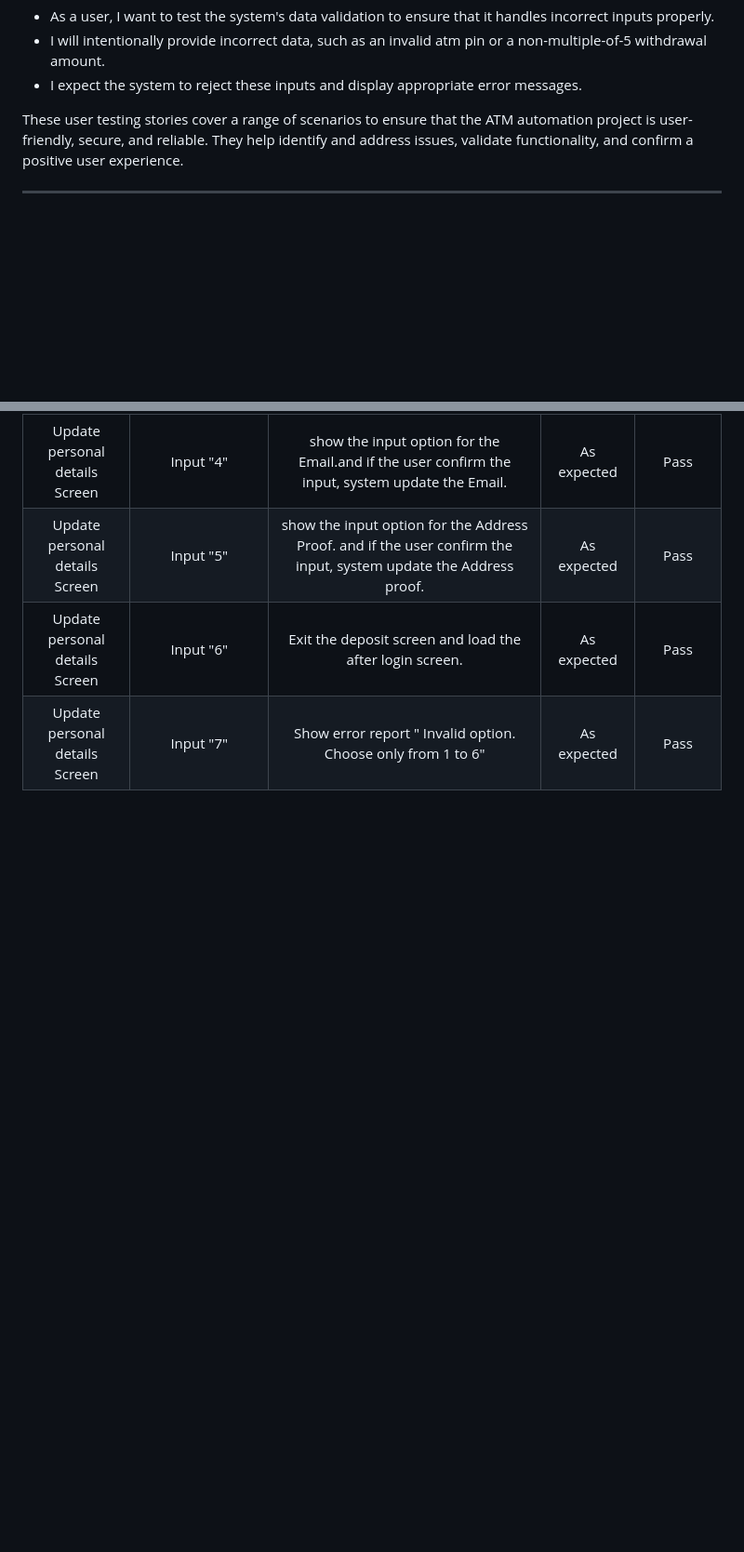
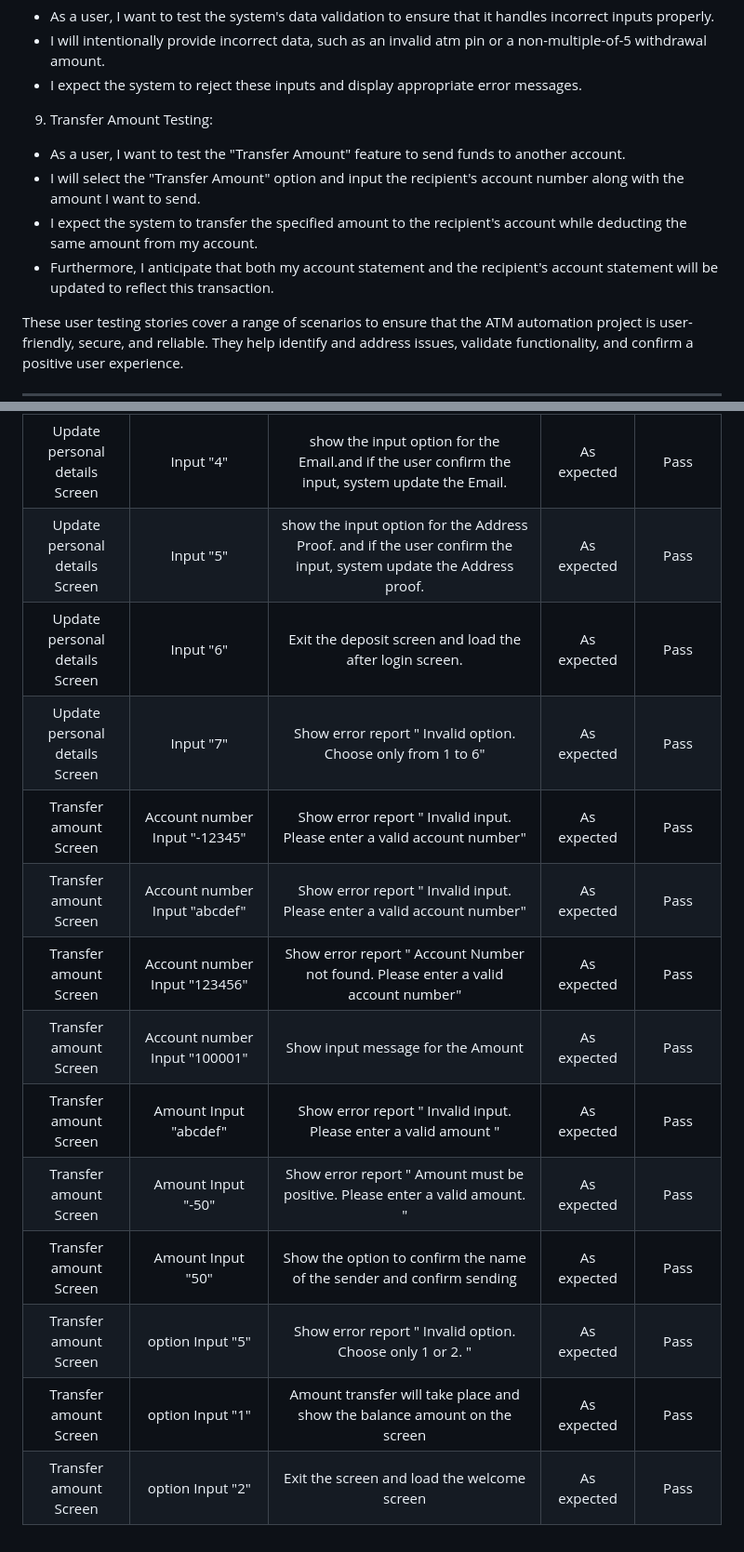
Before and after one commit to EbyChacko/atm_automation, a Markdown page: assets/testing.md, 2 parts joined by grey strips. Shown at 93% size. Rendered like a GitHub page; blank space fills up the shorter version.

```diff
--- a/assets/testing.md
+++ b/assets/testing.md
@@ -60,6 +60,13 @@ Certainly, here are some user testing stories for the ATM automation project:
 - As a user, I want to test the system's data validation to ensure that it handles incorrect inputs properly.
 - I will intentionally provide incorrect data, such as an invalid atm pin or a non-multiple-of-5 withdrawal amount.
 - I expect the system to reject these inputs and display appropriate error messages.
+
+9. Transfer Amount Testing:
+
+- As a user, I want to test the "Transfer Amount" feature to send funds to another account.
+- I will select the "Transfer Amount" option and input the recipient's account number along with the amount I want to send.
+- I expect the system to transfer the specified amount to the recipient's account while deducting the same amount from my account.
+- Furthermore, I anticipate that both my account statement and the recipient's account statement will be updated to reflect this transaction.
 
 These user testing stories cover a range of scenarios to ensure that the ATM automation project is user-friendly, secure, and reliable. They help identify and address issues, validate functionality, and confirm a positive user experience.
 
@@ -134,3 +141,13 @@ Update personal details Screen|Input "4"|show the input option for the Email.and
 Update personal details Screen|Input "5"|show the input option for the Address Proof. and if the user confirm the input, system update the Address proof.|As expected|Pass
 Update personal details Screen|Input "6"|Exit the deposit screen and load the after login screen.|As expected|Pass
 Update personal details Screen|Input "7"|Show error report " Invalid option. Choose only from 1 to 6"|As expected|Pass
+Transfer amount Screen|Account number Input "-12345"|Show error report " Invalid input. Please enter a valid account number"|As expected|Pass
+Transfer amount Screen|Account number Input "abcdef"|Show error report " Invalid input. Please enter a valid account number"|As expected|Pass
+Transfer amount Screen|Account number Input "123456"|Show error report " Account Number not found. Please enter a valid account number"|As expected|Pass
+Transfer amount Screen|Account number Input "100001"|Show input message for the Amount |As expected|Pass
+Transfer amount Screen|Amount Input "abcdef"|Show error report " Invalid input. Please enter a valid amount "|As expected|Pass
+Transfer amount Screen|Amount Input "-50"|Show error report " Amount must be positive. Please enter a valid amount. "|As expected|Pass
+Transfer amount Screen|Amount Input "50"|Show the option to confirm the name of the sender and confirm sending |As expected|Pass
+Transfer amount Screen|option Input "5"|Show error report " Invalid option. Choose only 1 or 2. "|As expected|Pass
+Transfer amount Screen|option Input "1"|Amount transfer will take place and show the balance amount on the screen|As expected|Pass
+Transfer amount Screen|option Input "2"|Exit the screen and load the welcome screen |As expected|Pass
```
Also changed, not shown: README.md (+2 -2 lines).
